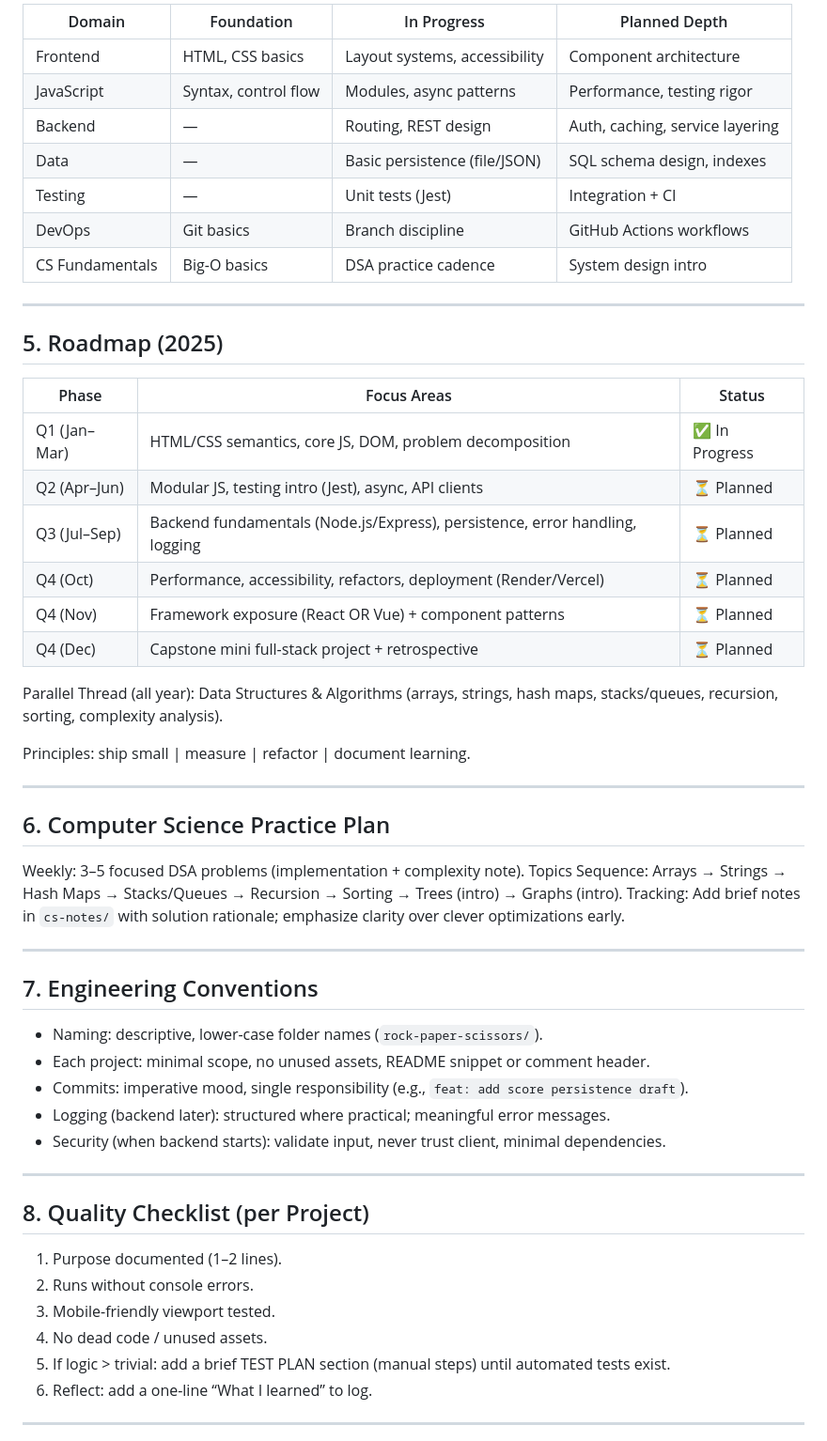
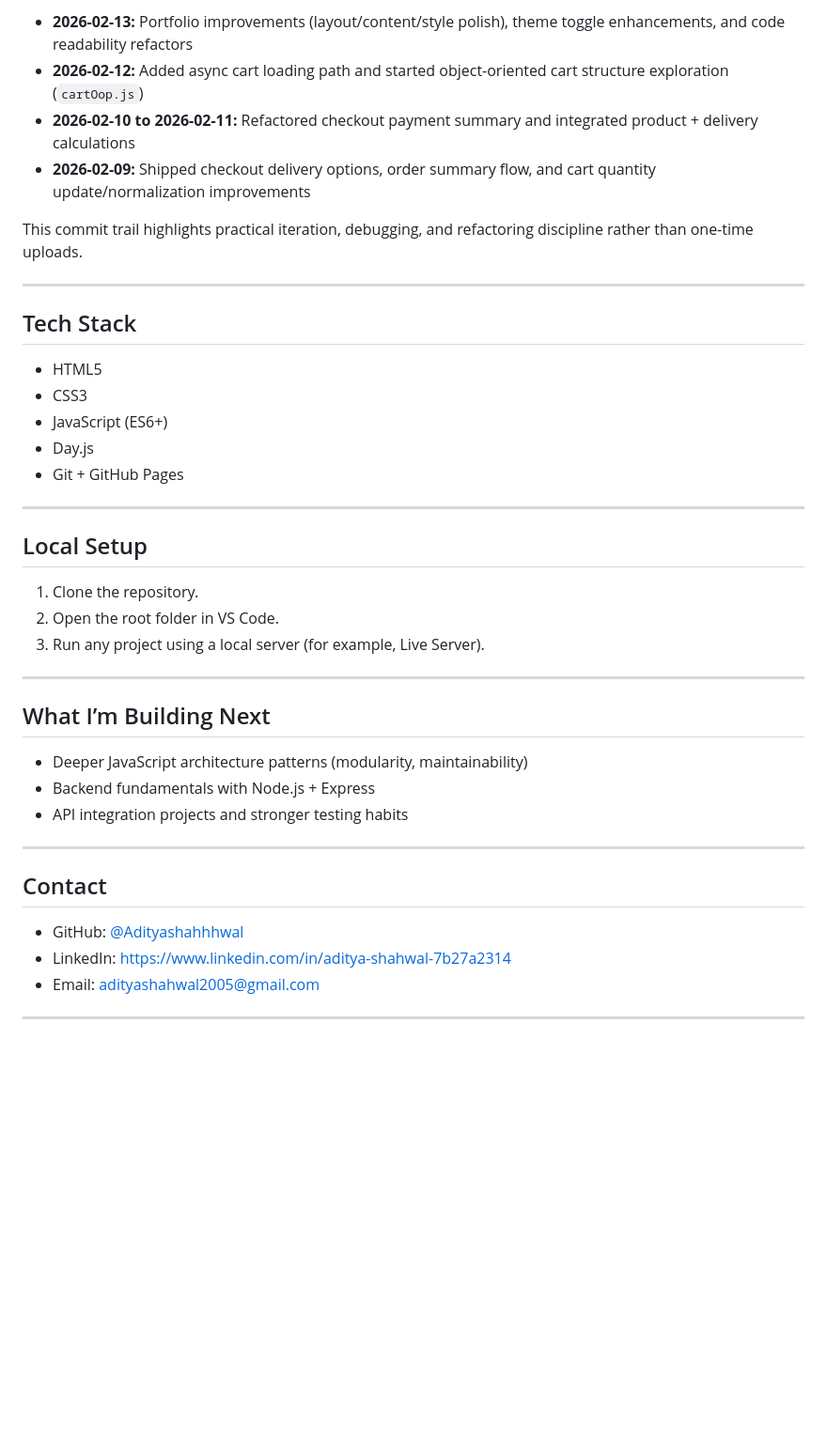
Before and after one commit to Adityashahhhwal/learning-2025, a Markdown page: README.md, the part around one of its changes. Shown at 94% size. Rendered like a GitHub page; blank space fills up the shorter version.

```diff
--- a/README.md
+++ b/README.md
@@ -69,59 +75,44 @@ Screenshots (PDF):
 
-| Domain | Foundation | In Progress | Planned Depth |
-|--------|-----------|-------------|---------------|
-| Frontend | HTML, CSS basics | Layout systems, accessibility | Component architecture |
-| JavaScript | Syntax, control flow | Modules, async patterns | Performance, testing rigor |
-| Backend | — | Routing, REST design | Auth, caching, service layering |
-| Data | — | Basic persistence (file/JSON) | SQL schema design, indexes |
-| Testing | — | Unit tests (Jest) | Integration + CI |
-| DevOps | Git basics | Branch discipline | GitHub Actions workflows |
-| CS Fundamentals | Big-O basics | DSA practice cadence | System design intro |
+- **2026-02-13:** Portfolio improvements (layout/content/style polish), theme toggle enhancements, and code readability refactors
+- **2026-02-12:** Added async cart loading path and started object-oriented cart structure exploration (`cartOop.js`)
+- **2026-02-10 to 2026-02-11:** Refactored checkout payment summary and integrated product + delivery calculations
+- **2026-02-09:** Shipped checkout delivery options, order summary flow, and cart quantity update/normalization improvements
+
+This commit trail highlights practical iteration, debugging, and refactoring discipline rather than one-time uploads.
 
 ---
 
-## 5. Roadmap (2025)
+## Tech Stack
 
-| Phase | Focus Areas | Status |
-|-------|-------------|--------|
-| Q1 (Jan–Mar) | HTML/CSS semantics, core JS, DOM, problem decomposition | ✅ In Progress |
-| Q2 (Apr–Jun) | Modular JS, testing intro (Jest), async, API clients | ⏳ Planned |
-| Q3 (Jul–Sep) | Backend fundamentals (Node.js/Express), persistence, error handling, logging | ⏳ Planned |
-| Q4 (Oct) | Performance, accessibility, refactors, deployment (Render/Vercel) | ⏳ Planned |
-| Q4 (Nov) | Framework exposure (React OR Vue) + component patterns | ⏳ Planned |
-| Q4 (Dec) | Capstone mini full-stack project + retrospective | ⏳ Planned |
-
-Parallel Thread (all year): Data Structures & Algorithms (arrays, strings, hash maps, stacks/queues, recursion, sorting, complexity analysis).
-
-Principles: ship small | measure | refactor | document learning.
+- HTML5
+- CSS3
+- JavaScript (ES6+)
+- Day.js
+- Git + GitHub Pages
 
 ---
 
-## 6. Computer Science Practice Plan
+## Local Setup
 
-Weekly: 3–5 focused DSA problems (implementation + complexity note).
-Topics Sequence: Arrays → Strings → Hash Maps → Stacks/Queues → Recursion → Sorting → Trees (intro) → Graphs (intro).
-Tracking: Add brief notes in `cs-notes/` with solution rationale; emphasize clarity over clever optimizations early.
+1. Clone the repository.
+2. Open the root folder in VS Code.
+3. Run any project using a local server (for example, Live Server).
 
 ---
 
-## 7. Engineering Conventions
+## What I’m Building Next
 
-- Naming: descriptive, lower-case folder names (`rock-paper-scissors/`).
-- Each project: minimal scope, no unused assets, README snippet or comment header.
-- Commits: imperative mood, single responsibility (e.g., `feat: add score persistence draft`).
-- Logging (backend later): structured where practical; meaningful error messages.
-- Security (when backend starts): validate input, never trust client, minimal dependencies.
+- Deeper JavaScript architecture patterns (modularity, maintainability)
+- Backend fundamentals with Node.js + Express
+- API integration projects and stronger testing habits
 
 ---
 
-## 8. Quality Checklist (per Project)
+## Contact
 
-1. Purpose documented (1–2 lines).
-2. Runs without console errors.
-3. Mobile-friendly viewport tested.
-4. No dead code / unused assets.
-5. If logic > trivial: add a brief TEST PLAN section (manual steps) until automated tests exist.
-6. Reflect: add a one-line “What I learned” to log.
+- GitHub: [@Adityashahhhwal](https://github.com/Adityashahhhwal)
+- LinkedIn: https://www.linkedin.com/in/aditya-shahwal-7b27a2314
+- Email: adityashahwal2005@gmail.com
 
 ---
 
```
Also changed, not shown: other parts of README.md (+49 -69 lines).
